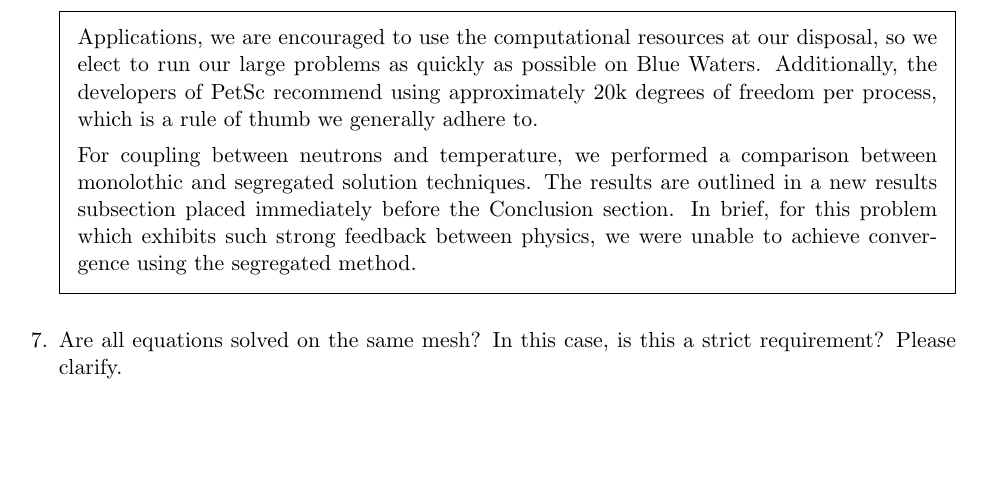
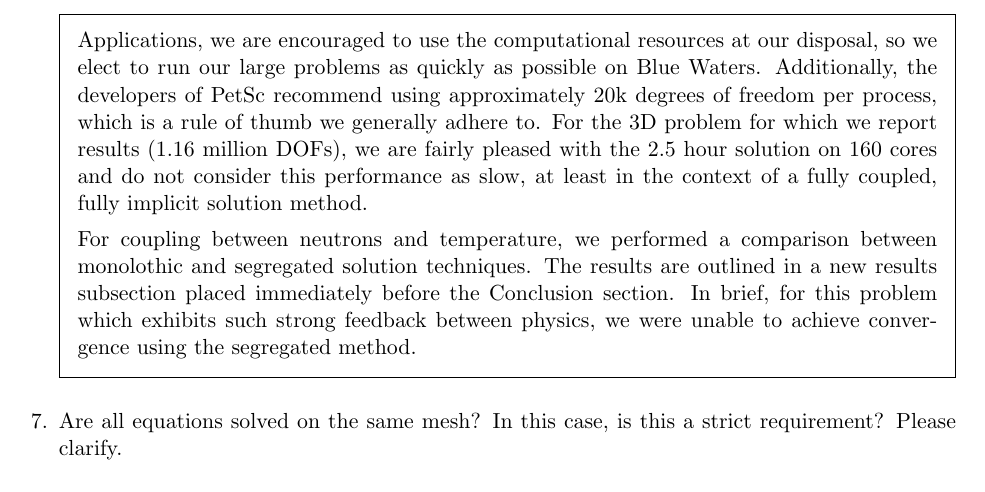
Before and after one commit to arfc/publications, a LaTeX problem sheet (revise/revise.tex): part of page 4 of 7, cut so that both start at the same text, the shorter picture padded with empty space. Compiled offline with pdfLaTeX.

Commit message:
Add comment on 'slowness' (Closes #43)

```diff
--- a/revise/revise.tex
+++ b/revise/revise.tex
@@ -342,7 +342,11 @@ and disadvantages of a fully coupled solver are often a subject of discussion.
         use the computational resources at our disposal, so we elect to run our
         large problems as quickly as possible on Blue Waters. Additionally, the
         developers of PetSc recommend using approximately 20k degrees of freedom
-        per process, which is a rule of thumb we generally adhere to.
+        per process, which is a rule of thumb we generally adhere to. For the 3D
+        problem for which we report results (1.16 million DOFs), we are fairly
+        pleased with the 2.5 hour solution on 160 cores and do not consider this
+        performance as slow, at least in the context of a fully coupled, fully
+        implicit solution method.
 
         For coupling between neutrons and temperature, we performed a comparison
         between monolothic and segregated solution techniques. The results are
```
